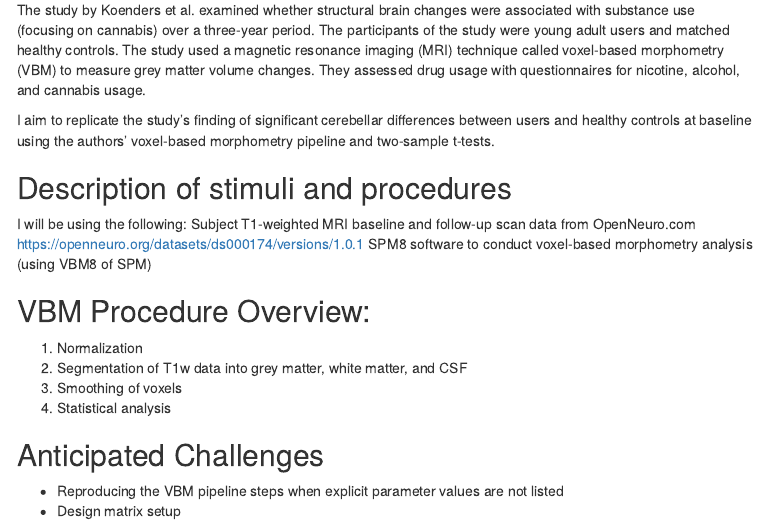
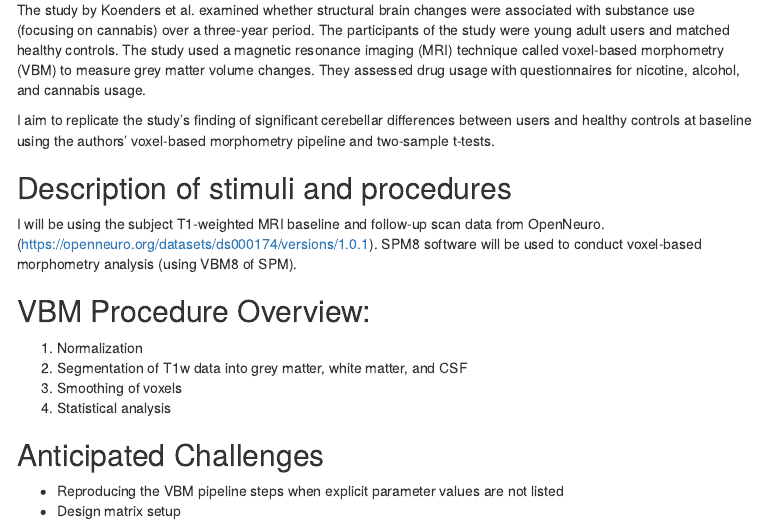
Before and after one commit to psych251/koenders2016, an R Markdown document (writeup/ReplicationReport_jy.rmd): the page in a window 1100 px wide, from 470 px down. The pictures show the output file writeup/ReplicationReport_jy.html that the author committed with the source, opened offline; menus at the side of the page are left out.

Commit message:
fixed weird bullet list

```diff
--- a/writeup/ReplicationReport_jy.rmd
+++ b/writeup/ReplicationReport_jy.rmd
@@ -20,10 +20,7 @@ The study by Koenders et al. examined whether structural brain changes were asso
 I aim to replicate the study’s finding of significant cerebellar differences between users and healthy controls at baseline using the authors’ voxel-based morphometry pipeline and two-sample t-tests.
 
 ## Description of stimuli and procedures
-I will be using the following:
-Subject T1-weighted MRI baseline and follow-up scan data from OpenNeuro.com
-https://openneuro.org/datasets/ds000174/versions/1.0.1
-SPM8 software to conduct voxel-based morphometry analysis (using VBM8 of SPM)
+I will be using the subject T1-weighted MRI baseline and follow-up scan data from OpenNeuro. (https://openneuro.org/datasets/ds000174/versions/1.0.1). SPM8 software will be used to conduct voxel-based morphometry analysis (using VBM8 of SPM).
 
 ## VBM Procedure Overview:
 
```
Also changed, not shown: writeup/ReplicationReport_jy.html, 1 other file.
